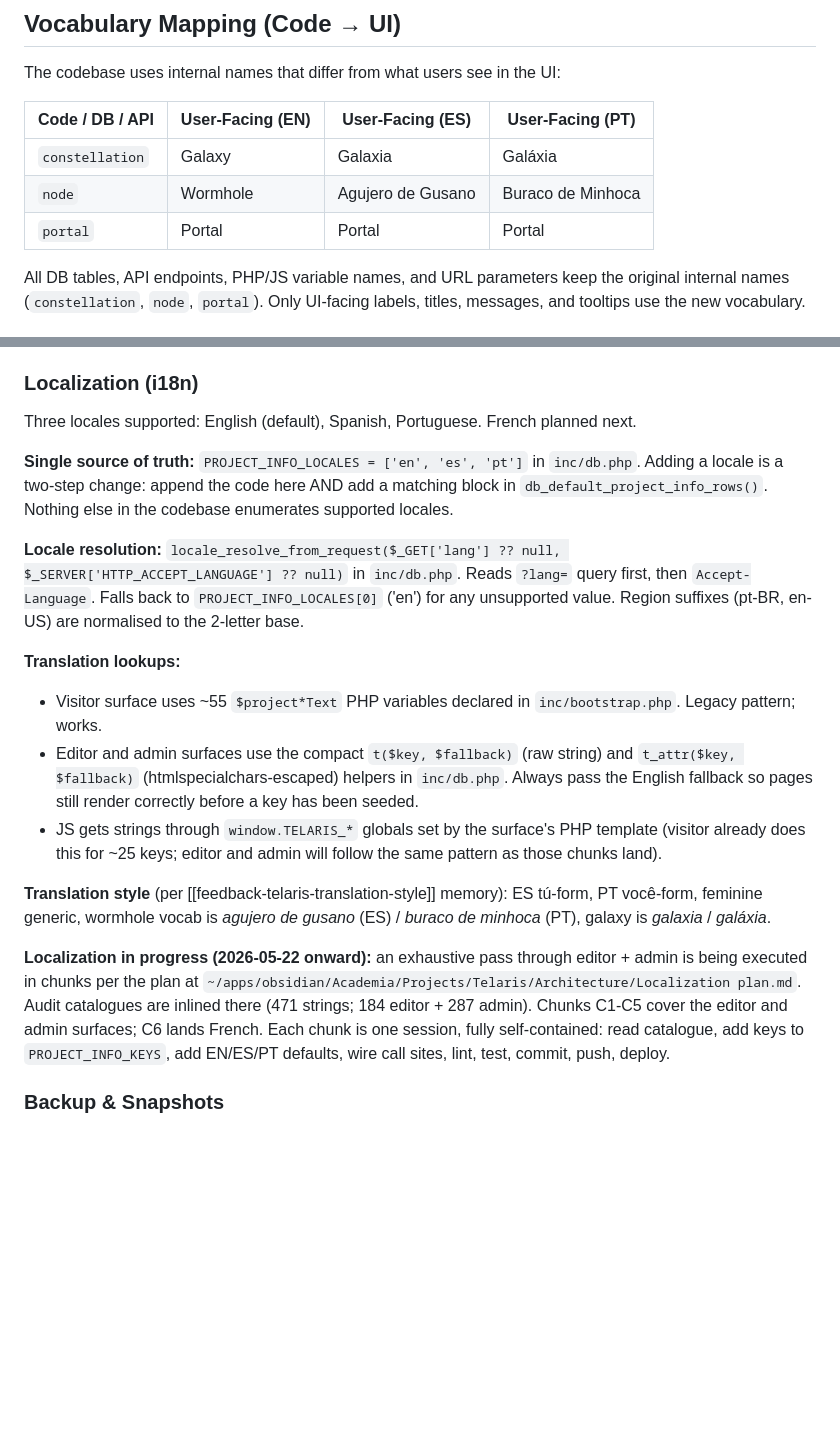
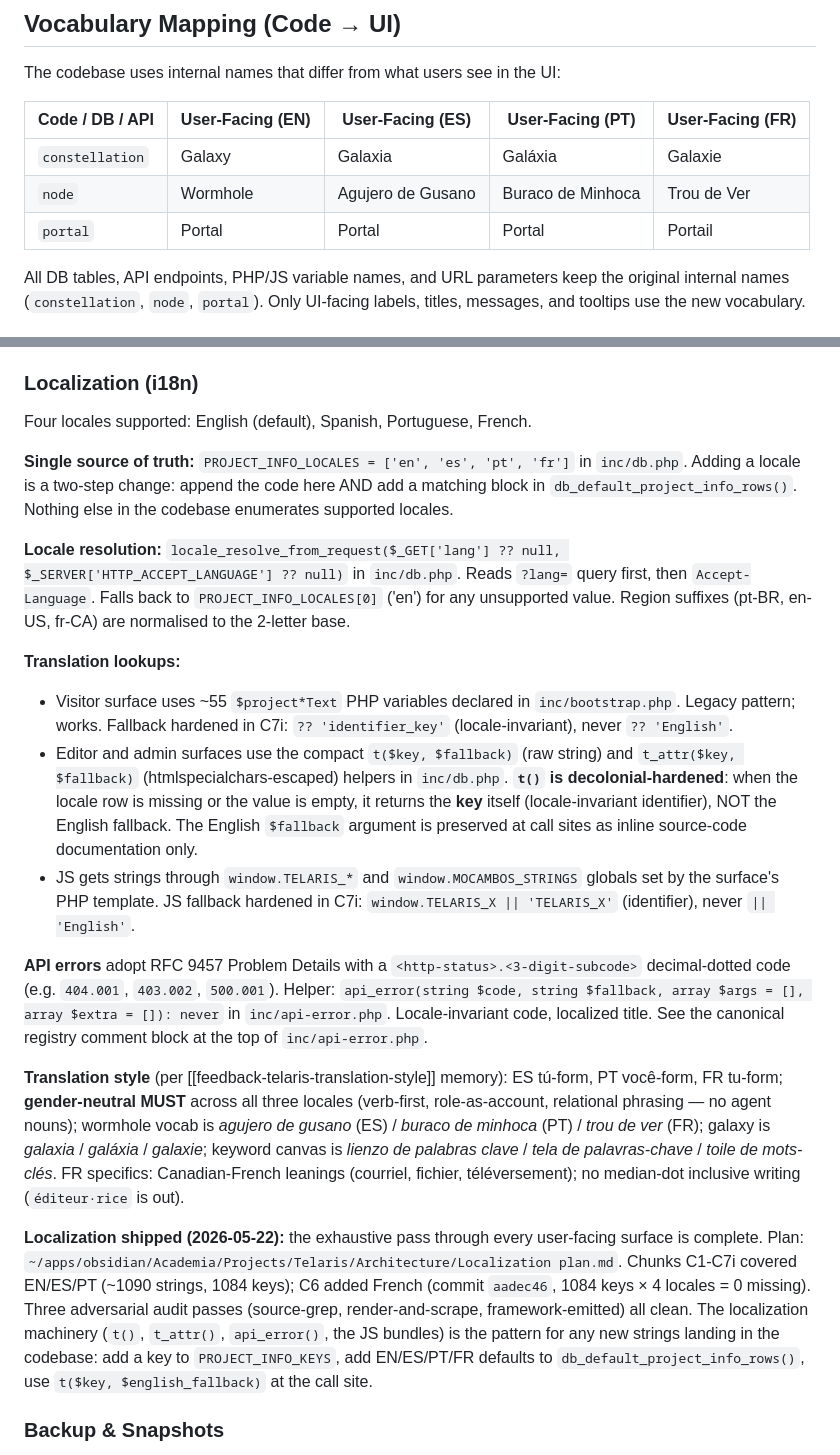
Before and after one commit to theagitist/telaris, a Markdown page: CLAUDE.md, 2 parts joined by grey strips. Rendered like a GitHub page; blank space fills up the shorter version.

Commit message:
docs(claude.md): update locale list to include fr, surface C6 shipped
Updates the in-repo CLAUDE.md to reflect the four-locale state:
- Vocabulary mapping table adds the FR column (Galaxie / Trou de Ver / Portail).
- PROJECT_INFO_LOCALES is now ['en', 'es', 'pt', 'fr'].
- Localization section flipped from "in progress" to "shipped", noting
  C6 landed FR with 1084 keys x 4 locales = 0 missing, three audit
  passes clean, and the t() / api_error() identifier-fallback semantics.
- Translation style section names FR-specific conventions: tu form,
  trou de ver / galaxie / toile de mots-cles, Canadian-French leanings,
  no median-dot inclusive writing.

```diff
--- a/CLAUDE.md
+++ b/CLAUDE.md
@@ -23,11 +23,11 @@ Both share the codebase via the `git@github.com:theagitist/telaris.git` repo, bu
 
 The codebase uses internal names that differ from what users see in the UI:
 
-| Code / DB / API | User-Facing (EN) | User-Facing (ES) | User-Facing (PT) |
-|---|---|---|---|
-| `constellation` | Galaxy | Galaxia | Galáxia |
-| `node` | Wormhole | Agujero de Gusano | Buraco de Minhoca |
-| `portal` | Portal | Portal | Portal |
+| Code / DB / API | User-Facing (EN) | User-Facing (ES) | User-Facing (PT) | User-Facing (FR) |
+|---|---|---|---|---|
+| `constellation` | Galaxy | Galaxia | Galáxia | Galaxie |
+| `node` | Wormhole | Agujero de Gusano | Buraco de Minhoca | Trou de Ver |
+| `portal` | Portal | Portal | Portal | Portail |
 
 All DB tables, API endpoints, PHP/JS variable names, and URL parameters keep the original internal names (`constellation`, `node`, `portal`). Only UI-facing labels, titles, messages, and tooltips use the new vocabulary.
 
@@ -218,20 +218,22 @@ Static assets the bridge wants visitor-side go under `img/bridges/{name}/`.
 
 ### Localization (i18n)
 
-Three locales supported: English (default), Spanish, Portuguese. French planned next.
+Four locales supported: English (default), Spanish, Portuguese, French.
 
-**Single source of truth:** `PROJECT_INFO_LOCALES = ['en', 'es', 'pt']` in `inc/db.php`. Adding a locale is a two-step change: append the code here AND add a matching block in `db_default_project_info_rows()`. Nothing else in the codebase enumerates supported locales.
+**Single source of truth:** `PROJECT_INFO_LOCALES = ['en', 'es', 'pt', 'fr']` in `inc/db.php`. Adding a locale is a two-step change: append the code here AND add a matching block in `db_default_project_info_rows()`. Nothing else in the codebase enumerates supported locales.
 
-**Locale resolution:** `locale_resolve_from_request($_GET['lang'] ?? null, $_SERVER['HTTP_ACCEPT_LANGUAGE'] ?? null)` in `inc/db.php`. Reads `?lang=` query first, then `Accept-Language`. Falls back to `PROJECT_INFO_LOCALES[0]` ('en') for any unsupported value. Region suffixes (pt-BR, en-US) are normalised to the 2-letter base.
+**Locale resolution:** `locale_resolve_from_request($_GET['lang'] ?? null, $_SERVER['HTTP_ACCEPT_LANGUAGE'] ?? null)` in `inc/db.php`. Reads `?lang=` query first, then `Accept-Language`. Falls back to `PROJECT_INFO_LOCALES[0]` ('en') for any unsupported value. Region suffixes (pt-BR, en-US, fr-CA) are normalised to the 2-letter base.
 
 **Translation lookups:**
-- Visitor surface uses ~55 `$project*Text` PHP variables declared in `inc/bootstrap.php`. Legacy pattern; works.
-- Editor and admin surfaces use the compact `t($key, $fallback)` (raw string) and `t_attr($key, $fallback)` (htmlspecialchars-escaped) helpers in `inc/db.php`. Always pass the English fallback so pages still render correctly before a key has been seeded.
-- JS gets strings through `window.TELARIS_*` globals set by the surface's PHP template (visitor already does this for ~25 keys; editor and admin will follow the same pattern as those chunks land).
+- Visitor surface uses ~55 `$project*Text` PHP variables declared in `inc/bootstrap.php`. Legacy pattern; works. Fallback hardened in C7i: `?? 'identifier_key'` (locale-invariant), never `?? 'English'`.
+- Editor and admin surfaces use the compact `t($key, $fallback)` (raw string) and `t_attr($key, $fallback)` (htmlspecialchars-escaped) helpers in `inc/db.php`. **`t()` is decolonial-hardened**: when the locale row is missing or the value is empty, it returns the **key** itself (locale-invariant identifier), NOT the English fallback. The English `$fallback` argument is preserved at call sites as inline source-code documentation only.
+- JS gets strings through `window.TELARIS_*` and `window.MOCAMBOS_STRINGS` globals set by the surface's PHP template. JS fallback hardened in C7i: `window.TELARIS_X || 'TELARIS_X'` (identifier), never `|| 'English'`.
 
-**Translation style** (per [[feedback-telaris-translation-style]] memory): ES tú-form, PT você-form, feminine generic, wormhole vocab is *agujero de gusano* (ES) / *buraco de minhoca* (PT), galaxy is *galaxia* / *galáxia*.
+**API errors** adopt RFC 9457 Problem Details with a `<http-status>.<3-digit-subcode>` decimal-dotted code (e.g. `404.001`, `403.002`, `500.001`). Helper: `api_error(string $code, string $fallback, array $args = [], array $extra = []): never` in `inc/api-error.php`. Locale-invariant code, localized title. See the canonical registry comment block at the top of `inc/api-error.php`.
 
-**Localization in progress (2026-05-22 onward):** an exhaustive pass through editor + admin is being executed in chunks per the plan at `~/apps/obsidian/Academia/Projects/Telaris/Architecture/Localization plan.md`. Audit catalogues are inlined there (471 strings; 184 editor + 287 admin). Chunks C1-C5 cover the editor and admin surfaces; C6 lands French. Each chunk is one session, fully self-contained: read catalogue, add keys to `PROJECT_INFO_KEYS`, add EN/ES/PT defaults, wire call sites, lint, test, commit, push, deploy.
+**Translation style** (per [[feedback-telaris-translation-style]] memory): ES tú-form, PT você-form, FR tu-form; **gender-neutral MUST** across all three locales (verb-first, role-as-account, relational phrasing — no agent nouns); wormhole vocab is *agujero de gusano* (ES) / *buraco de minhoca* (PT) / *trou de ver* (FR); galaxy is *galaxia* / *galáxia* / *galaxie*; keyword canvas is *lienzo de palabras clave* / *tela de palavras-chave* / *toile de mots-clés*. FR specifics: Canadian-French leanings (courriel, fichier, téléversement); no median-dot inclusive writing (`éditeur·rice` is out).
+
+**Localization shipped (2026-05-22):** the exhaustive pass through every user-facing surface is complete. Plan: `~/apps/obsidian/Academia/Projects/Telaris/Architecture/Localization plan.md`. Chunks C1-C7i covered EN/ES/PT (~1090 strings, 1084 keys); C6 added French (commit `aadec46`, 1084 keys × 4 locales = 0 missing). Three adversarial audit passes (source-grep, render-and-scrape, framework-emitted) all clean. The localization machinery (`t()`, `t_attr()`, `api_error()`, the JS bundles) is the pattern for any new strings landing in the codebase: add a key to `PROJECT_INFO_KEYS`, add EN/ES/PT/FR defaults to `db_default_project_info_rows()`, use `t($key, $english_fallback)` at the call site.
 
 ### Backup & Snapshots
 
```
